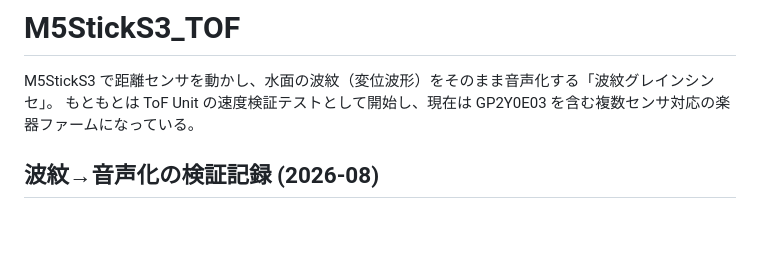
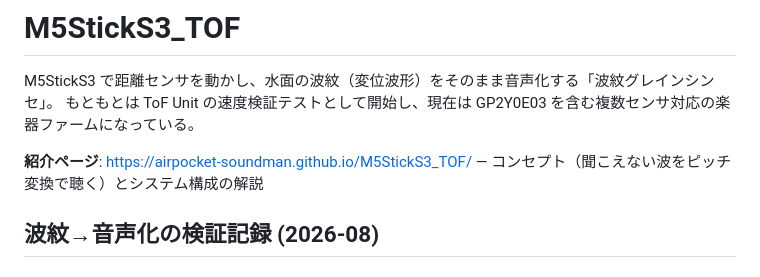
Before and after one commit to airpocket-soundman/M5StickS3_TOF, a Markdown page: readme.md, the part around the change. Drawn GitHub-style; blank space fills up the shorter version.

Commit message:
docs: link the GitHub Pages introduction site
Co-Authored-By: Claude <noreply@anthropic.com>

```diff
--- a/readme.md
+++ b/readme.md
@@ -2,6 +2,8 @@
 
 M5StickS3 で距離センサを動かし、水面の波紋（変位波形）をそのまま音声化する「波紋グレインシンセ」。
 もともとは ToF Unit の速度検証テストとして開始し、現在は GP2Y0E03 を含む複数センサ対応の楽器ファームになっている。
+
+**紹介ページ**: https://airpocket-soundman.github.io/M5StickS3_TOF/ — コンセプト（聞こえない波をピッチ変換で聴く）とシステム構成の解説
 
 ## 波紋→音声化の検証記録 (2026-08)
 
```
